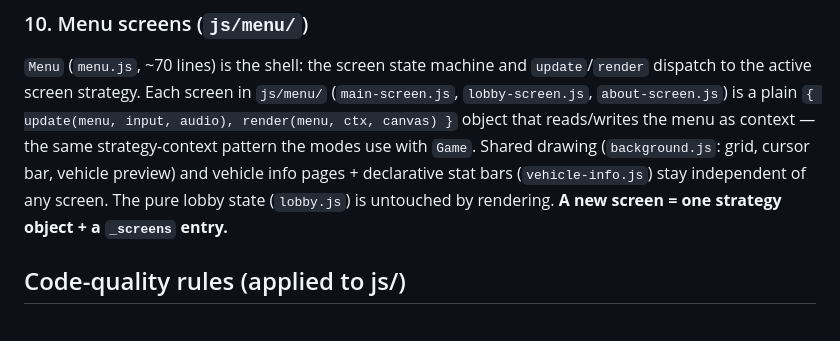
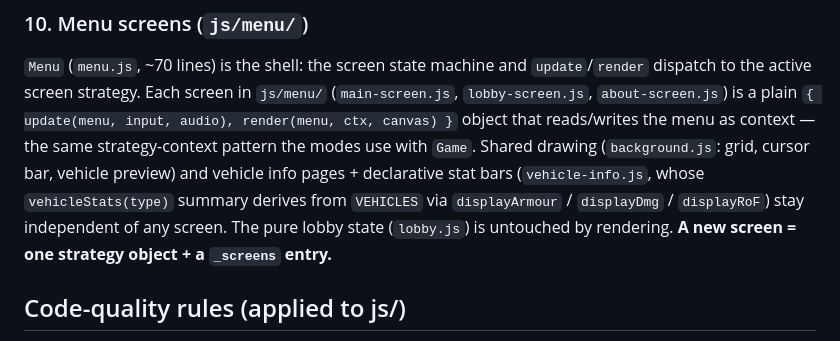
Before and after one commit to gregology/tank, a Markdown page: js/AGENTS.md, the part around one of its changes. Drawn GitHub-style.

```diff
--- a/js/AGENTS.md
+++ b/js/AGENTS.md
@@ -325,7 +332,9 @@ plain `{ update(menu, input, audio), render(menu, ctx, canvas) }` object
 that reads/writes the menu as context — the same strategy-context pattern
 the modes use with `Game`. Shared drawing (`background.js`: grid, cursor
 bar, vehicle preview) and vehicle info pages + declarative stat bars
-(`vehicle-info.js`) stay independent of any screen. The pure lobby state
+(`vehicle-info.js`, whose `vehicleStats(type)` summary derives from `VEHICLES`
+via `displayArmour` / `displayDmg` / `displayRoF`) stay independent of any
+screen. The pure lobby state
 (`lobby.js`) is untouched by rendering. **A new screen = one strategy
 object + a `_screens` entry.**
 
```
Also changed, not shown: other parts of js/AGENTS.md (+16 -9 lines).
